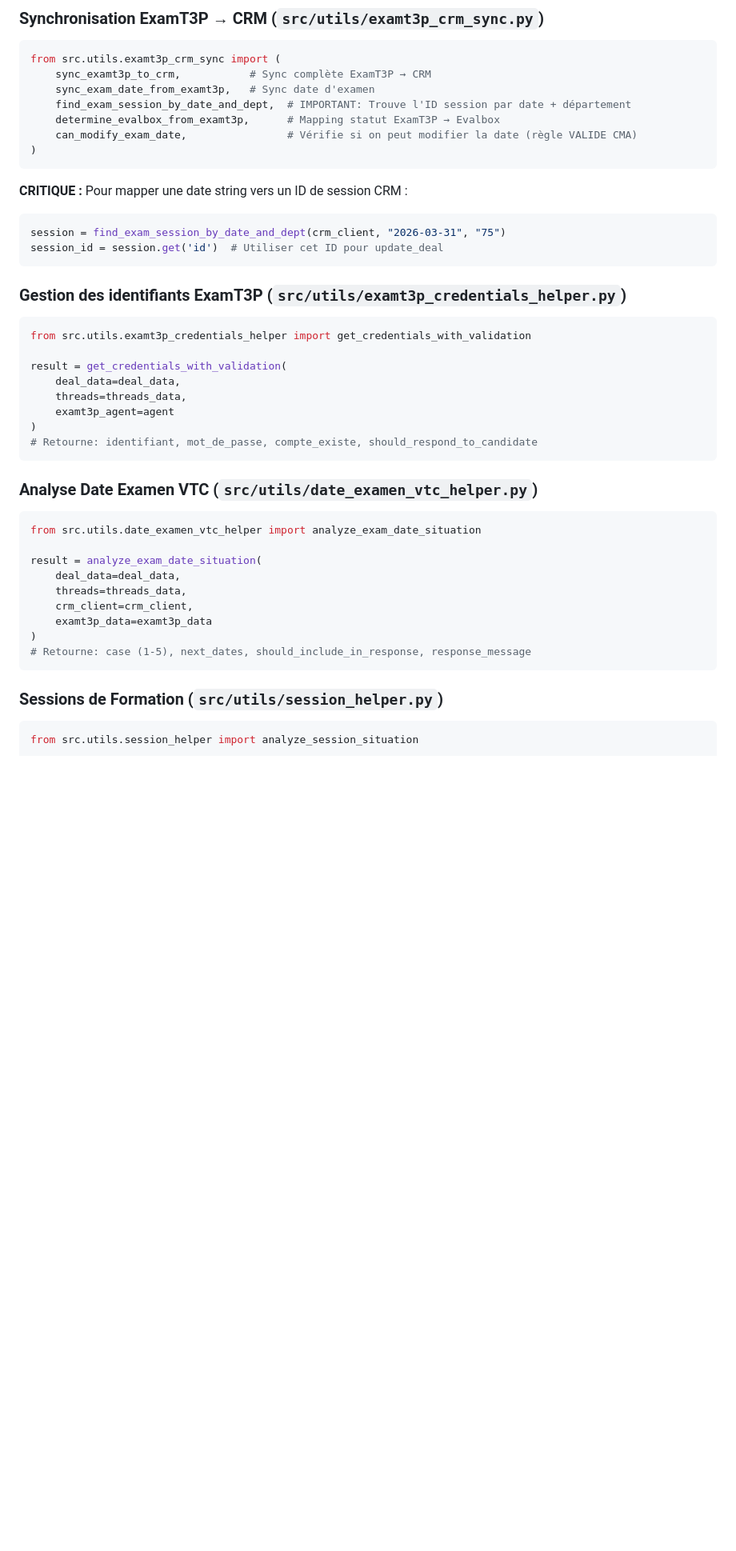
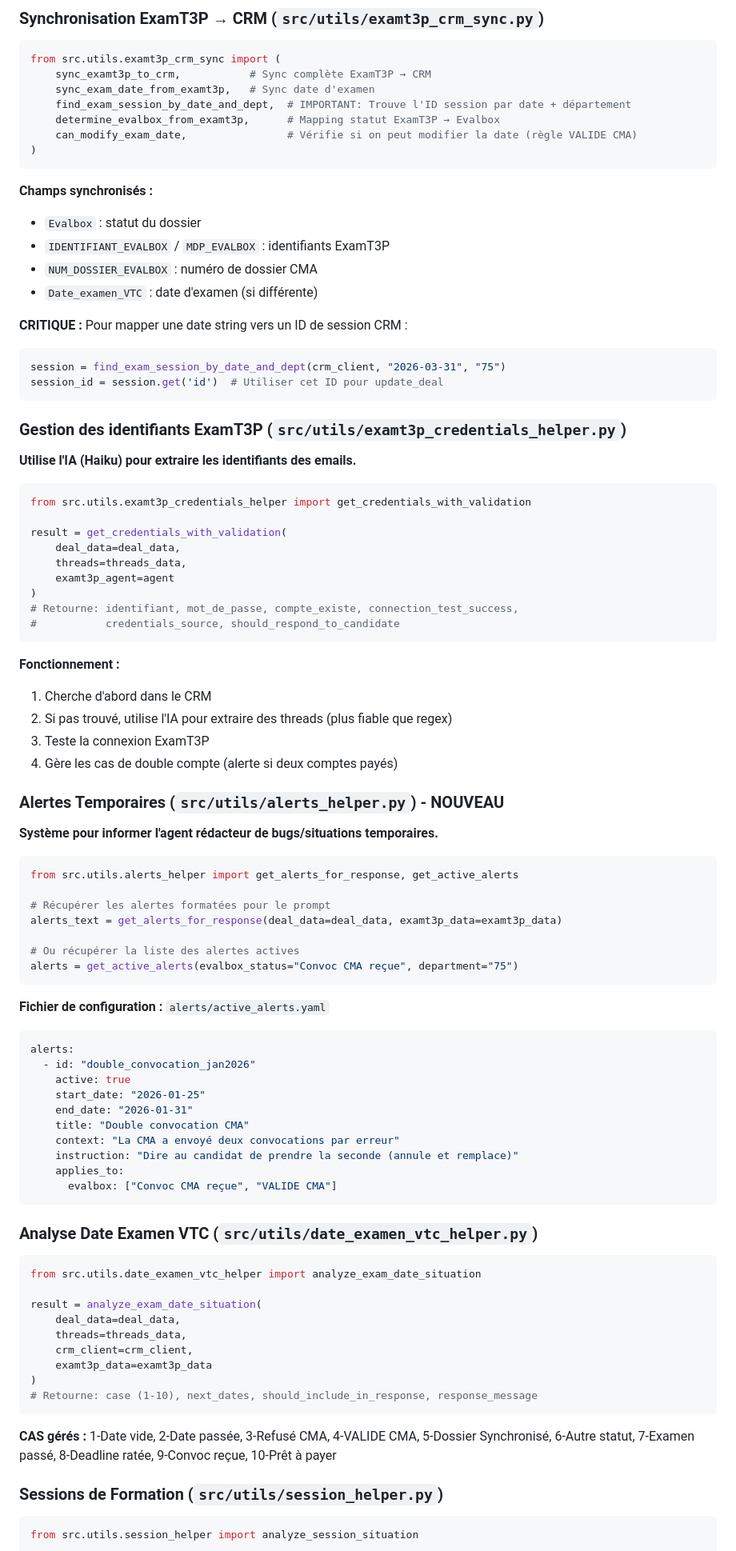
Before and after one commit to fouedh91760/a-level-saver, a Markdown page: CLAUDE.md, the part around one of its changes. Shown at 80% size. Drawn GitHub-style; blank space fills up the shorter version.

````diff
--- a/CLAUDE.md
+++ b/CLAUDE.md
@@ -135,6 +125,12 @@ from src.utils.examt3p_crm_sync import (
 )
 ```
 
+**Champs synchronisés :**
+- `Evalbox` : statut du dossier
+- `IDENTIFIANT_EVALBOX` / `MDP_EVALBOX` : identifiants ExamT3P
+- `NUM_DOSSIER_EVALBOX` : numéro de dossier CMA
+- `Date_examen_VTC` : date d'examen (si différente)
+
 **CRITIQUE :** Pour mapper une date string vers un ID de session CRM :
 ```python
 session = find_exam_session_by_date_and_dept(crm_client, "2026-03-31", "75")
@@ -142,6 +138,8 @@ session_id = session.get('id')  # Utiliser cet ID pour update_deal
 ```
 
 ### Gestion des identifiants ExamT3P (`src/utils/examt3p_credentials_helper.py`)
+
+**Utilise l'IA (Haiku) pour extraire les identifiants des emails.**
 
 ```python
 from src.utils.examt3p_credentials_helper import get_credentials_with_validation
@@ -151,7 +149,43 @@ result = get_credentials_with_validation(
     threads=threads_data,
     examt3p_agent=agent
 )
-# Retourne: identifiant, mot_de_passe, compte_existe, should_respond_to_candidate
+# Retourne: identifiant, mot_de_passe, compte_existe, connection_test_success,
+#           credentials_source, should_respond_to_candidate
+```
+
+**Fonctionnement :**
+1. Cherche d'abord dans le CRM
+2. Si pas trouvé, utilise l'IA pour extraire des threads (plus fiable que regex)
+3. Teste la connexion ExamT3P
+4. Gère les cas de double compte (alerte si deux comptes payés)
+
+### Alertes Temporaires (`src/utils/alerts_helper.py`) - NOUVEAU
+
+**Système pour informer l'agent rédacteur de bugs/situations temporaires.**
+
+```python
+from src.utils.alerts_helper import get_alerts_for_response, get_active_alerts
+
+# Récupérer les alertes formatées pour le prompt
+alerts_text = get_alerts_for_response(deal_data=deal_data, examt3p_data=examt3p_data)
+
+# Ou récupérer la liste des alertes actives
+alerts = get_active_alerts(evalbox_status="Convoc CMA reçue", department="75")
+```
+
+**Fichier de configuration :** `alerts/active_alerts.yaml`
+
+```yaml
+alerts:
+  - id: "double_convocation_jan2026"
+    active: true
+    start_date: "2026-01-25"
+    end_date: "2026-01-31"
+    title: "Double convocation CMA"
+    context: "La CMA a envoyé deux convocations par erreur"
+    instruction: "Dire au candidat de prendre la seconde (annule et remplace)"
+    applies_to:
+      evalbox: ["Convoc CMA reçue", "VALIDE CMA"]
 ```
 
 ### Analyse Date Examen VTC (`src/utils/date_examen_vtc_helper.py`)
@@ -165,8 +199,11 @@ result = analyze_exam_date_situation(
     crm_client=crm_client,
     examt3p_data=examt3p_data
 )
-# Retourne: case (1-5), next_dates, should_include_in_response, response_message
+# Retourne: case (1-10), next_dates, should_include_in_response, response_message
 ```
+
+**CAS gérés :** 1-Date vide, 2-Date passée, 3-Refusé CMA, 4-VALIDE CMA, 5-Dossier Synchronisé,
+6-Autre statut, 7-Examen passé, 8-Deadline ratée, 9-Convoc reçue, 10-Prêt à payer
 
 ### Sessions de Formation (`src/utils/session_helper.py`)
 
````
Also changed, not shown: other parts of CLAUDE.md (+81 -61 lines).
